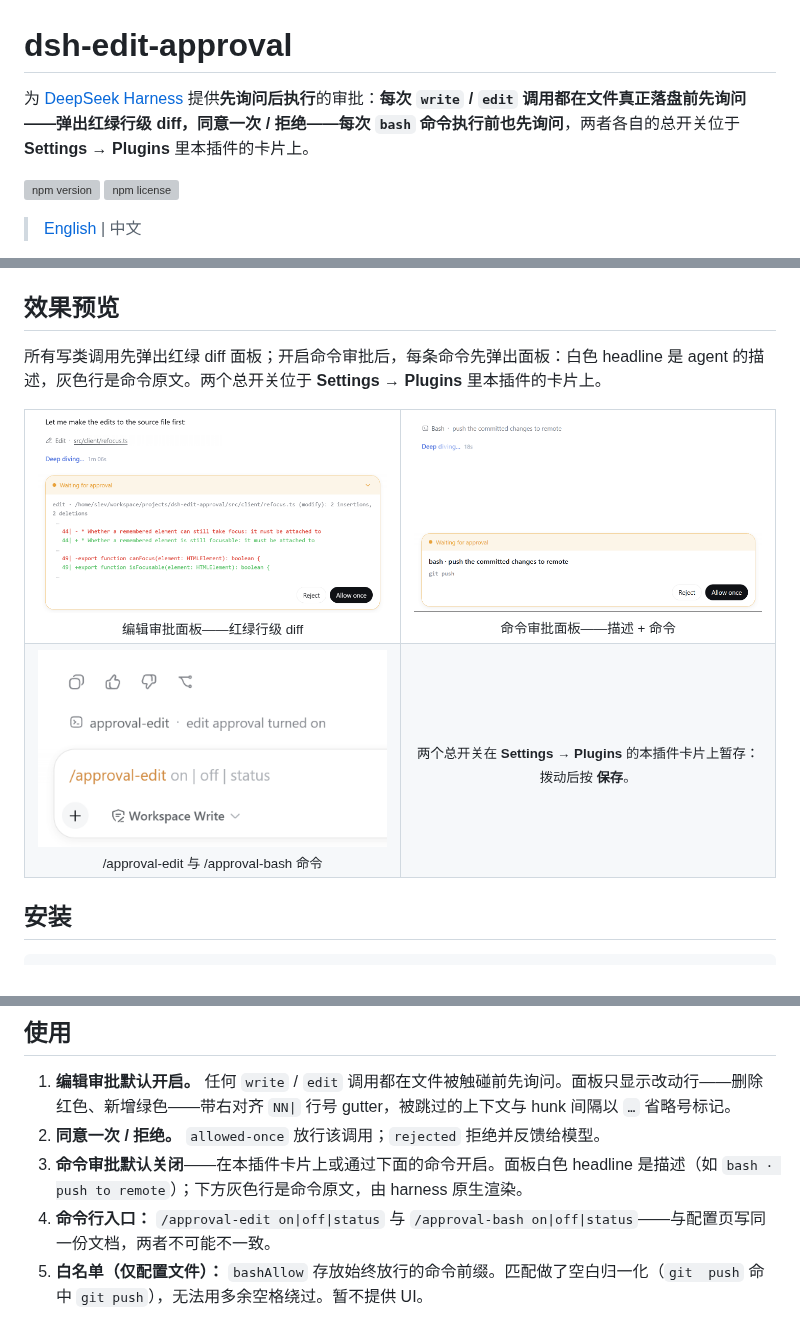
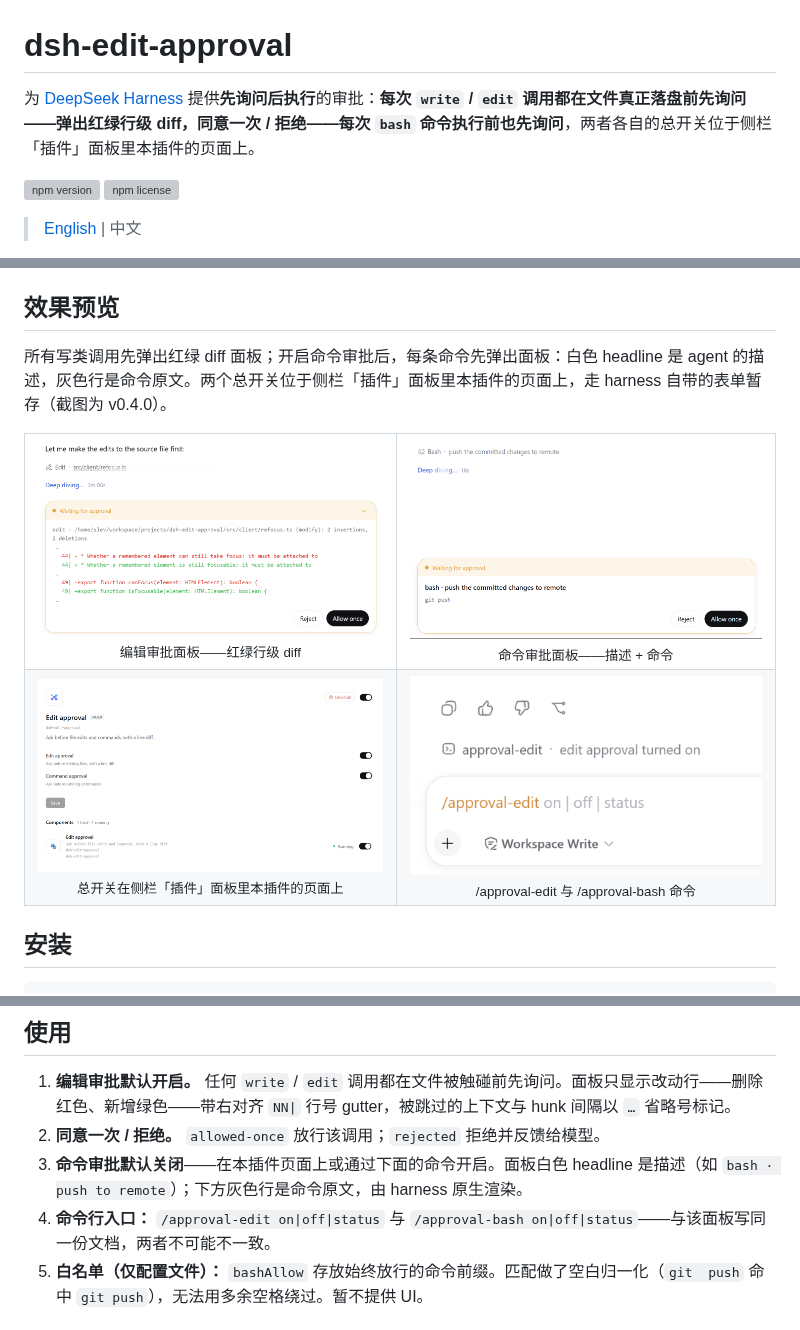
Before and after one commit to SiriLee/dsh-edit-approval, a Markdown page: README.zh.md, 3 parts joined by grey strips. GitHub-like rendering; pictures changed too: assets/screenshots/bundle-config-card.png (added); grey boxes are pictures that could not be loaded.

```diff
--- a/README.zh.md
+++ b/README.zh.md
@@ -1,6 +1,6 @@
 # dsh-edit-approval
 
-为 [DeepSeek Harness](https://github.com/deepseek-ai/deepseek-harness) 提供**先询问后执行**的审批：**每次 `write` / `edit` 调用都在文件真正落盘前先询问——弹出红绿行级 diff，同意一次 / 拒绝——每次 `bash` 命令执行前也先询问**，两者各自的总开关位于 **Settings → Plugins** 里本插件的卡片上。
+为 [DeepSeek Harness](https://github.com/deepseek-ai/deepseek-harness) 提供**先询问后执行**的审批：**每次 `write` / `edit` 调用都在文件真正落盘前先询问——弹出红绿行级 diff，同意一次 / 拒绝——每次 `bash` 命令执行前也先询问**，两者各自的总开关位于侧栏「插件」面板里本插件的页面上。
 
 [![npm version](https://img.shields.io/npm/v/dsh-edit-approval.svg)](https://www.npmjs.com/package/dsh-edit-approval)
 [![npm license](https://img.shields.io/npm/l/dsh-edit-approval.svg)](https://github.com/SiriLee/dsh-edit-approval/blob/main/LICENSE)
@@ -18,7 +18,7 @@
 
 ## 效果预览
 
-所有写类调用先弹出红绿 diff 面板；开启命令审批后，每条命令先弹出面板：白色 headline 是 agent 的描述，灰色行是命令原文。两个总开关位于 **Settings → Plugins** 里本插件的卡片上。
+所有写类调用先弹出红绿 diff 面板；开启命令审批后，每条命令先弹出面板：白色 headline 是 agent 的描述，灰色行是命令原文。两个总开关位于侧栏「插件」面板里本插件的页面上，走 harness 自带的表单暂存（截图为 v0.4.0）。
 
 <table>
   <tr>
@@ -26,8 +26,8 @@
     <td align="center"><img src="assets/screenshots/bash-approval-panel.png" width="440" alt="命令审批面板：描述 headline 与命令行"><br><sub>命令审批面板——描述 + 命令</sub></td>
   </tr>
   <tr>
+    <td align="center"><img src="assets/screenshots/bundle-config-card.png" width="440" alt="侧栏「插件」面板里本插件的页面：编辑审批与命令审批开关及保存按钮"><br><sub>总开关在侧栏「插件」面板里本插件的页面上</sub></td>
     <td align="center"><img src="assets/screenshots/approval-commands.png" width="440" alt="/approval-edit 与 /approval-bash 命令"><br><sub>/approval-edit 与 /approval-bash 命令</sub></td>
-    <td align="center"><sub>两个总开关在 <b>Settings → Plugins</b> 的本插件卡片上暂存：拨动后按 <b>保存</b>。</sub></td>
   </tr>
 </table>
 
@@ -45,8 +45,8 @@ dsh plugin --profile web add dsh-edit-approval
 
 1. **编辑审批默认开启。** 任何 `write` / `edit` 调用都在文件被触碰前先询问。面板只显示改动行——删除红色、新增绿色——带右对齐 `NN|` 行号 gutter，被跳过的上下文与 hunk 间隔以 `…` 省略号标记。
 2. **同意一次 / 拒绝。** `allowed-once` 放行该调用；`rejected` 拒绝并反馈给模型。
-3. **命令审批默认关闭**——在本插件卡片上或通过下面的命令开启。面板白色 headline 是描述（如 `bash · push to remote`）；下方灰色行是命令原文，由 harness 原生渲染。
-4. **命令行入口：** `/approval-edit on|off|status` 与 `/approval-bash on|off|status`——与配置页写同一份文档，两者不可能不一致。
+3. **命令审批默认关闭**——在本插件页面上或通过下面的命令开启。面板白色 headline 是描述（如 `bash · push to remote`）；下方灰色行是命令原文，由 harness 原生渲染。
+4. **命令行入口：** `/approval-edit on|off|status` 与 `/approval-bash on|off|status`——与该面板写同一份文档，两者不可能不一致。
 5. **白名单（仅配置文件）：** `bashAllow` 存放始终放行的命令前缀。匹配做了空白归一化（`git  push` 命中 `git push`），无法用多余空格绕过。暂不提供 UI。
 
 ## 原理
```
Also changed, not shown: other parts of README.zh.md (+11 -11 lines), README.md (+14 -14 lines), docs/compat/0.1.7-audit.md (+1 -1 lines), 4 other files.
